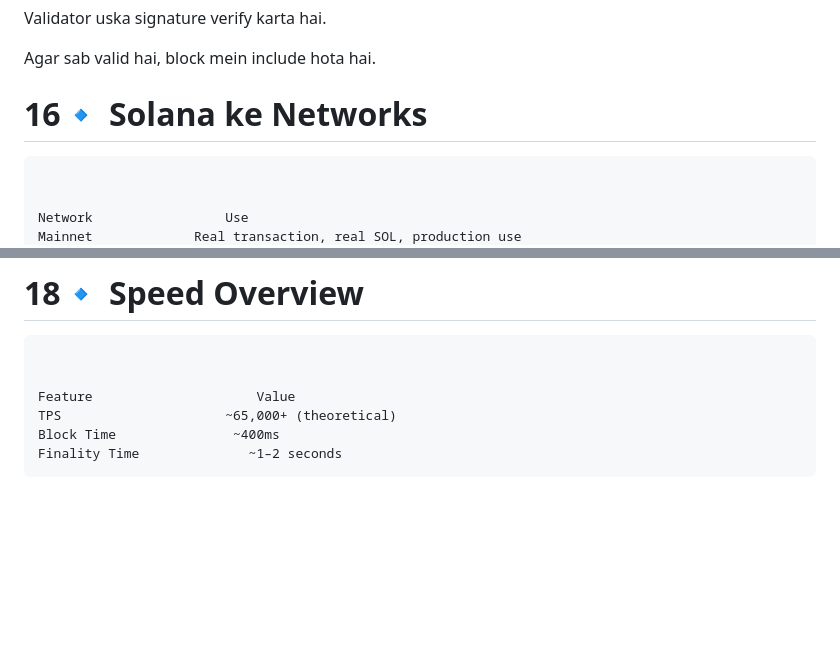
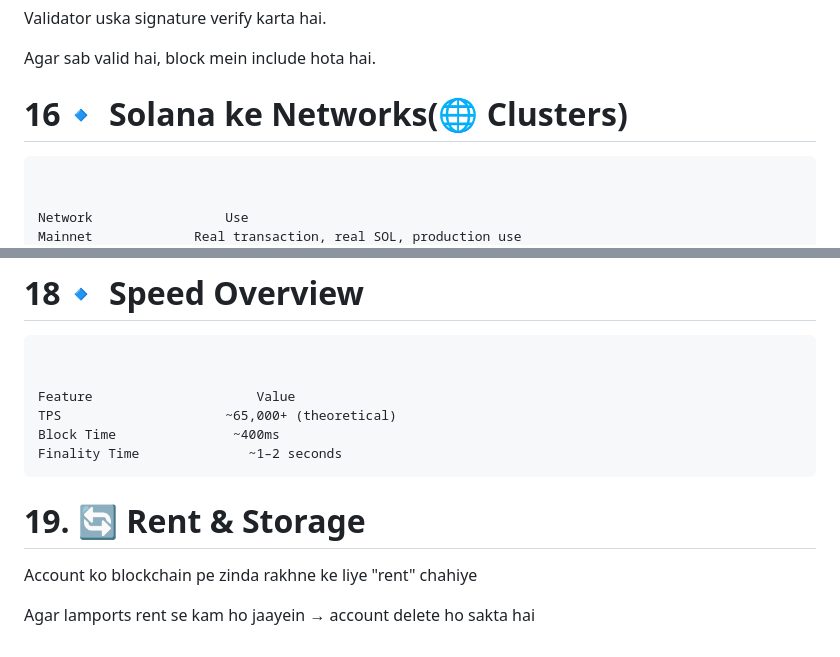
Before and after one commit to Zahid3640/RUST, a Markdown page: Solana/README.md, 2 parts joined by grey strips. Drawn GitHub-style; blank space fills up the shorter version.

```diff
--- a/Solana/README.md
+++ b/Solana/README.md
@@ -490,7 +427,7 @@ Validator uska signature verify karta hai.
 
 Agar sab valid hai, block mein include hota hai.
 
-# 16🔹 Solana ke Networks
+# 16🔹 Solana ke Networks(🌐 Clusters)
 <pre><br>
 Network	                Use
 Mainnet	            Real transaction, real SOL, production use
@@ -508,3 +445,7 @@ Feature                 	Value
 TPS                 	~65,000+ (theoretical)
 Block Time	             ~400ms
 Finality Time	           ~1–2 seconds<br></pre>
+# 19. 🔄 Rent & Storage
+Account ko blockchain pe zinda rakhne ke liye "rent" chahiye
+
+Agar lamports rent se kam ho jaayein → account delete ho sakta hai
```
Also changed, not shown: other parts of Solana/README.md (+0 -63 lines).
